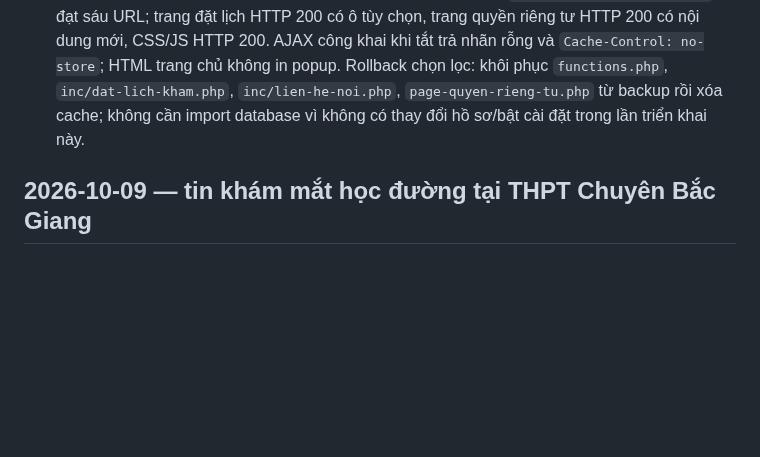
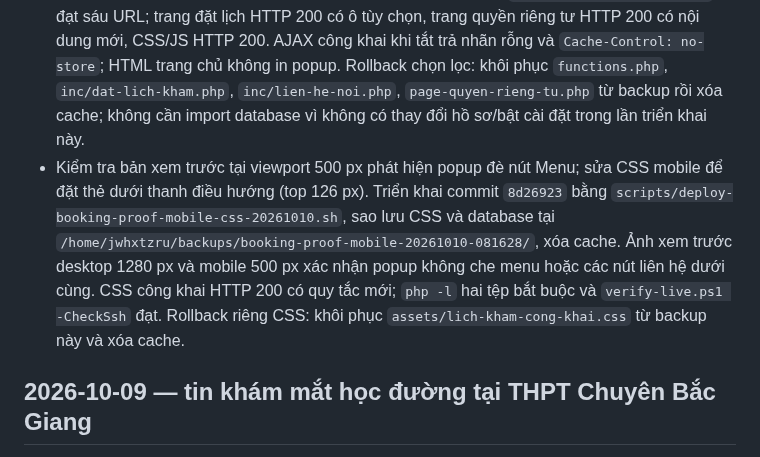
Before and after one commit to minhtienlove-tech/mathanoibacninh-ops, a Markdown page: docs/CHANGELOG.md, the part around the change. Drawn GitHub-style; blank space fills up the shorter version.

Commit message:
Document mobile booking notice correction

```diff
--- a/docs/CHANGELOG.md
+++ b/docs/CHANGELOG.md
@@ -7,6 +7,7 @@
 - Mã nguồn chỉ ở child theme: `functions.php`, `inc/dat-lich-kham.php`, `inc/lien-he-noi.php`, `inc/lich-kham-cong-khai.php`, `page-quyen-rieng-tu.php`, `assets/lich-kham-cong-khai.css`, `assets/lich-kham-cong-khai.js`. Có kiểm thử hồi quy và script deploy chọn lọc `scripts/deploy-booking-public-proof-20261010.sh`. Popup mặc định tắt cho tới khi có hồ sơ đủ điều kiện.
 - Đã triển khai commit `55c2459` bằng script trên, dưới khóa deploy và đối chiếu SHA-256 tệp staging/production. Backup bốn tệp cũ và database tại `/home/jwhxtzru/backups/booking-public-proof-20261010-080256/`; ba tệp mới ở trạng thái trơ nếu khôi phục `functions.php` cũ. Đã xóa WordPress/LiteSpeed cache. Cài đặt popup vẫn **tắt**, 9 lịch cũ không có hồ sơ đủ điều kiện hiển thị; không nhập tên hoặc số điện thoại của lịch cũ vào API.
 - Kiểm tra: `php -l` bảy tệp liên quan và hai tệp bắt buộc đạt; 95 kiểm tra đặt lịch, 20 kiểm tra quyền riêng tư, kiểm tra JS xoay vòng và cú pháp Bash/JS đạt. `verify-live.ps1 -CheckSsh` đạt sáu URL; trang đặt lịch HTTP 200 có ô tùy chọn, trang quyền riêng tư HTTP 200 có nội dung mới, CSS/JS HTTP 200. AJAX công khai khi tắt trả nhãn rỗng và `Cache-Control: no-store`; HTML trang chủ không in popup. Rollback chọn lọc: khôi phục `functions.php`, `inc/dat-lich-kham.php`, `inc/lien-he-noi.php`, `page-quyen-rieng-tu.php` từ backup rồi xóa cache; không cần import database vì không có thay đổi hồ sơ/bật cài đặt trong lần triển khai này.
+- Kiểm tra bản xem trước tại viewport 500 px phát hiện popup đè nút Menu; sửa CSS mobile để đặt thẻ dưới thanh điều hướng (top 126 px). Triển khai commit `8d26923` bằng `scripts/deploy-booking-proof-mobile-css-20261010.sh`, sao lưu CSS và database tại `/home/jwhxtzru/backups/booking-proof-mobile-20261010-081628/`, xóa cache. Ảnh xem trước desktop 1280 px và mobile 500 px xác nhận popup không che menu hoặc các nút liên hệ dưới cùng. CSS công khai HTTP 200 có quy tắc mới; `php -l` hai tệp bắt buộc và `verify-live.ps1 -CheckSsh` đạt. Rollback riêng CSS: khôi phục `assets/lich-kham-cong-khai.css` từ backup này và xóa cache.
 
 ## 2026-10-09 — tin khám mắt học đường tại THPT Chuyên Bắc Giang
 
```
